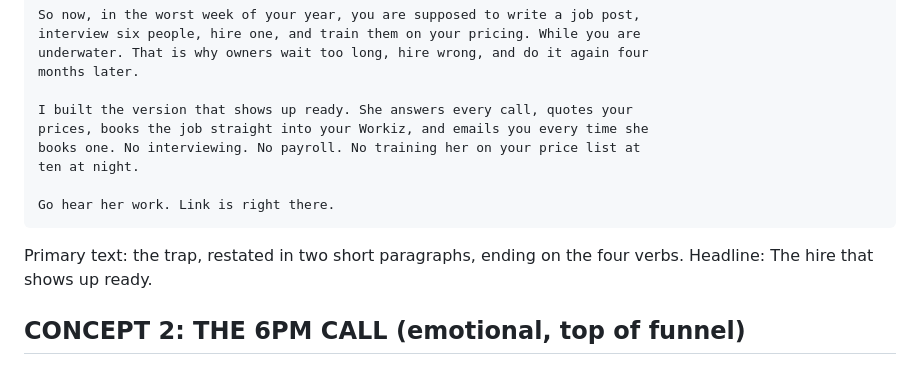
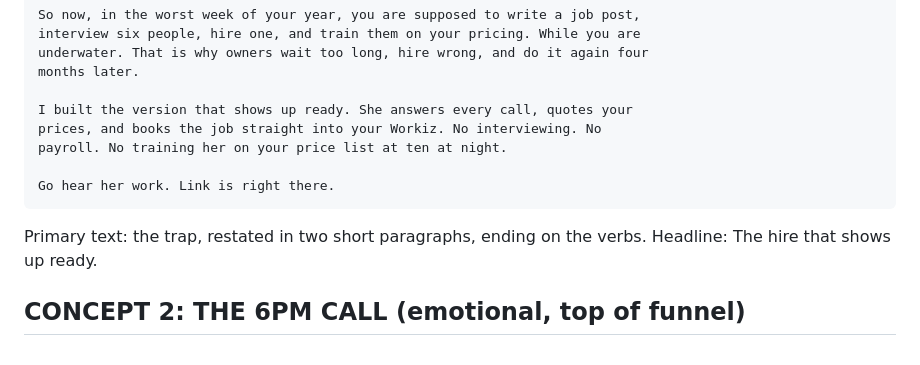
Before and after one commit to rlgodbold/jenny-webinar, a Markdown page: docs/fb-ads-creative-v1.md, the part around one of its changes. GitHub-like rendering.

```diff
--- a/docs/fb-ads-creative-v1.md
+++ b/docs/fb-ads-creative-v1.md
@@ -76,13 +89,12 @@ Script (Lee, 45 to 60 seconds):
     months later.
 
     I built the version that shows up ready. She answers every call, quotes your
-    prices, books the job straight into your Workiz, and emails you every time she
-    books one. No interviewing. No payroll. No training her on your price list at
-    ten at night.
+    prices, and books the job straight into your Workiz. No interviewing. No
+    payroll. No training her on your price list at ten at night.
 
     Go hear her work. Link is right there.
 
-Primary text: the trap, restated in two short paragraphs, ending on the four verbs.
+Primary text: the trap, restated in two short paragraphs, ending on the verbs.
 Headline: The hire that shows up ready.
 
 ## CONCEPT 2: THE 6PM CALL (emotional, top of funnel)
```
Also changed, not shown: other parts of docs/fb-ads-creative-v1.md (+34 -9 lines), docs/ad-landing-page-spec.md (+18 -7 lines).
